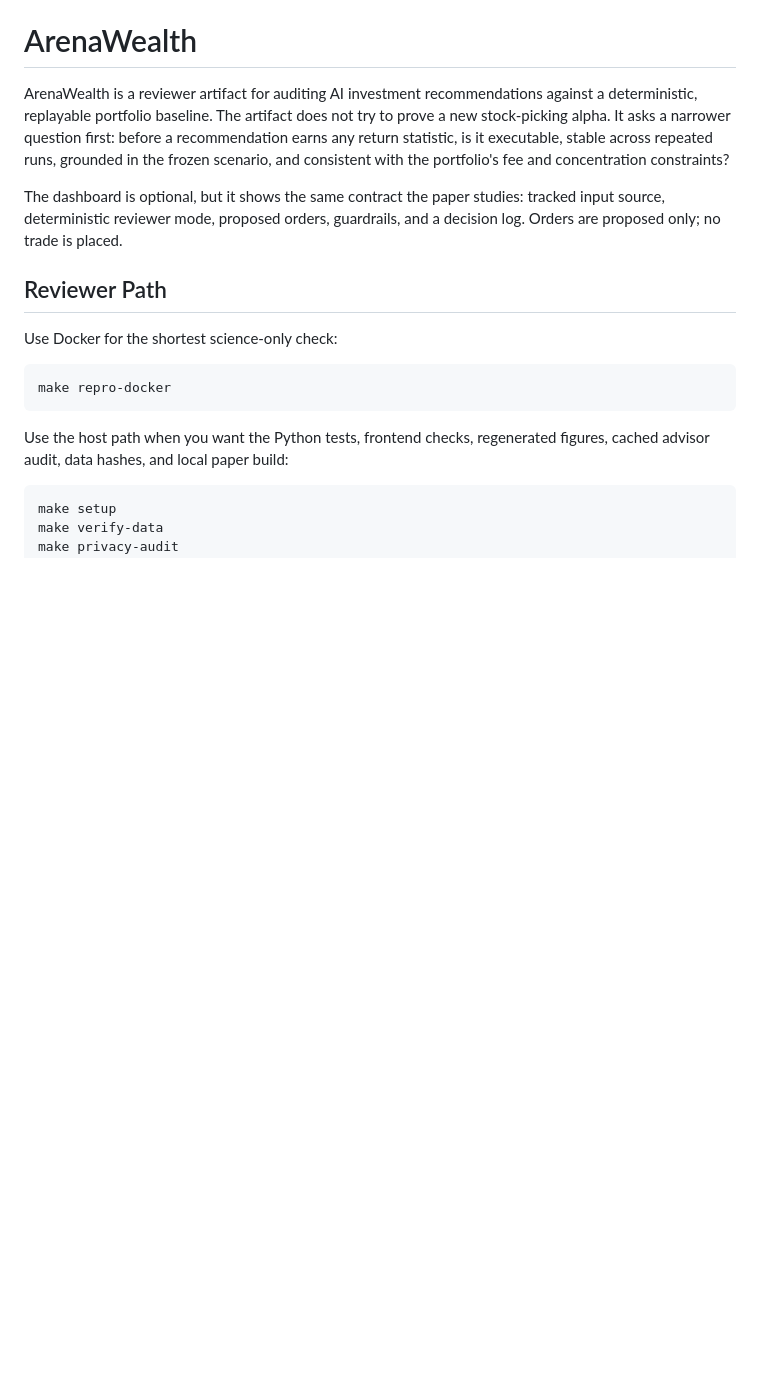
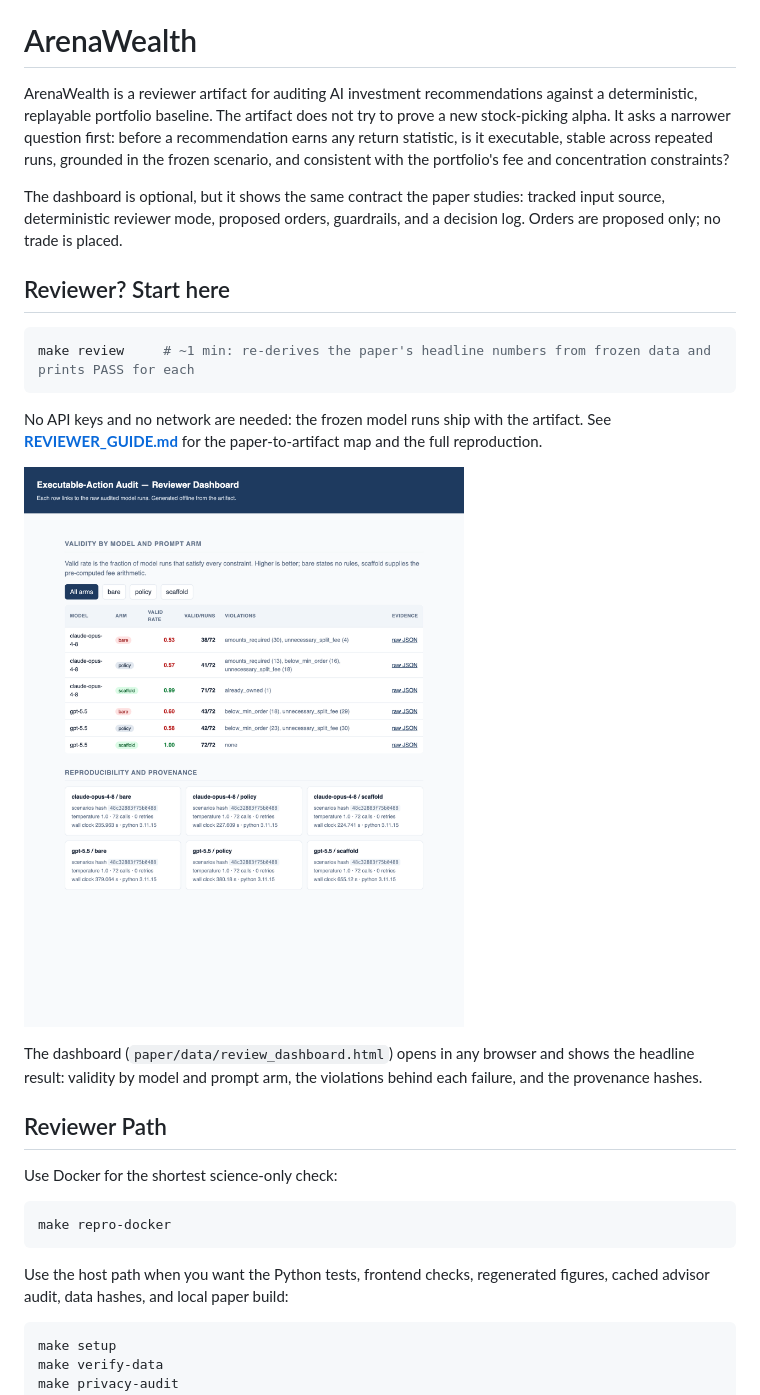
Before and after one commit to sidneibarbieri/arenawealth-pro, a Markdown page: README.md, the part around the change. Drawn GitHub-style; pictures changed too: docs/img/review_dashboard.png (added); blank space fills up the shorter version.

````diff
--- a/README.md
+++ b/README.md
@@ -10,6 +10,22 @@ portfolio's fee and concentration constraints?
 The dashboard is optional, but it shows the same contract the paper studies:
 tracked input source, deterministic reviewer mode, proposed orders, guardrails,
 and a decision log. Orders are proposed only; no trade is placed.
+
+## Reviewer? Start here
+
+```bash
+make review     # ~1 min: re-derives the paper's headline numbers from frozen data and prints PASS for each
+```
+
+No API keys and no network are needed: the frozen model runs ship with the
+artifact. See **[REVIEWER_GUIDE.md](REVIEWER_GUIDE.md)** for the paper-to-artifact
+map and the full reproduction.
+
+![Reviewer dashboard](docs/img/review_dashboard.png)
+
+The dashboard (`paper/data/review_dashboard.html`) opens in any browser and
+shows the headline result: validity by model and prompt arm, the violations
+behind each failure, and the provenance hashes.
 
 ## Reviewer Path
 
````
Also changed, not shown: REVIEWER_GUIDE.md (added, +60 -0 lines), 3 other files.
